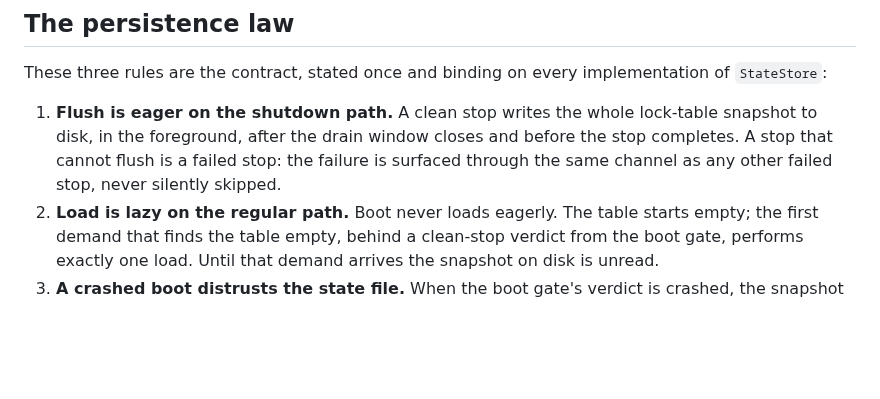
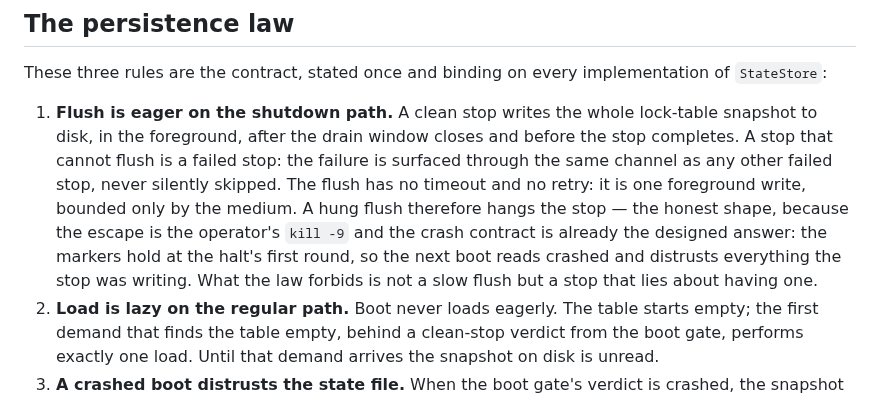
Before and after one commit to lua-lunet/lunet-locks, a Markdown page: docs/src/contract-seam.md, the part around the change. GitHub-like rendering; blank space fills up the shorter version.

Commit message:
the flush's bound stated as law: one foreground write bounded only by the medium, no timeout, no retry — a hung flush hangs the stop, the escape is kill -9, and the crash contract is already the answer (markers hold the first round, the next boot reads crashed). What the law forbids is a stop that lies, not a slow flush

```diff
--- a/docs/src/contract-seam.md
+++ b/docs/src/contract-seam.md
@@ -57,7 +57,13 @@ implementation of `StateStore`:
    lock-table snapshot to disk, in the foreground, after the drain window
    closes and before the stop completes. A stop that cannot flush is a failed
    stop: the failure is surfaced through the same channel as any other failed
-   stop, never silently skipped.
+   stop, never silently skipped. The flush has no timeout and no retry: it is
+   one foreground write, bounded only by the medium. A hung flush therefore
+   hangs the stop — the honest shape, because the escape is the operator's
+   `kill -9` and the crash contract is already the designed answer: the
+   markers hold at the halt's first round, so the next boot reads crashed and
+   distrusts everything the stop was writing. What the law forbids is not a
+   slow flush but a stop that lies about having one.
 2. **Load is lazy on the regular path.** Boot never loads eagerly. The table
    starts empty; the first demand that finds the table empty, behind a
    clean-stop verdict from the boot gate, performs exactly one load. Until
```
